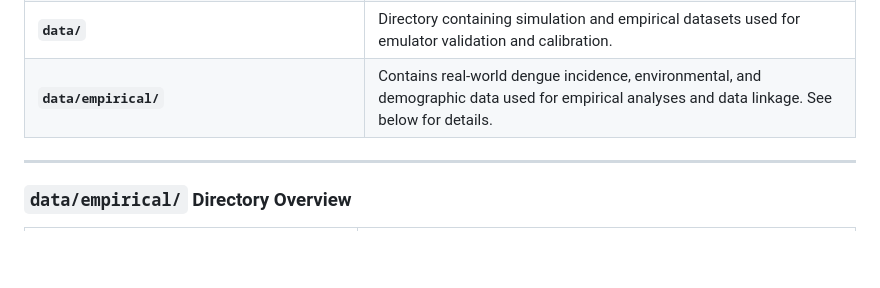
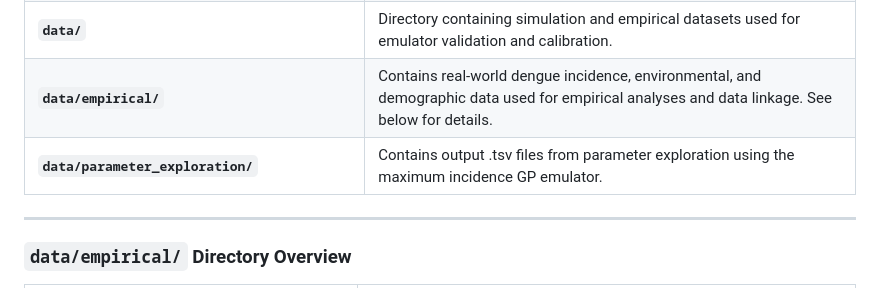
Before and after one commit to AnnaMariaL/DengueSim-GP, a Markdown page: README.md, the part around the change. Drawn GitHub-style; blank space fills up the shorter version.

```diff
--- a/README.md
+++ b/README.md
@@ -16,6 +16,7 @@ The repository accompanies the manuscript *Gaussian Process emulation for explor
 | **`src/Parameter_Exploration_with_GP.ipynb`** | Jupyter notebook for municipality-specific calibration of the Gaussian Process emulator to empirical dengue outbreak data, identifying optimal parameter combinations that best reproduce observed maximum incidences (see `*tsv` outputs under `data/parameter_exploration`) |
 | **`data/`** | Directory containing simulation and empirical datasets used for emulator validation and calibration. |
 | **`data/empirical/`** | Contains real-world dengue incidence, environmental, and demographic data used for empirical analyses and data linkage. See below for details.  |
+| **`data/parameter_exploration/`** | Contains output .tsv files from parameter exploration using the maximum incidence GP emulator. |
 
 
 ---
```
